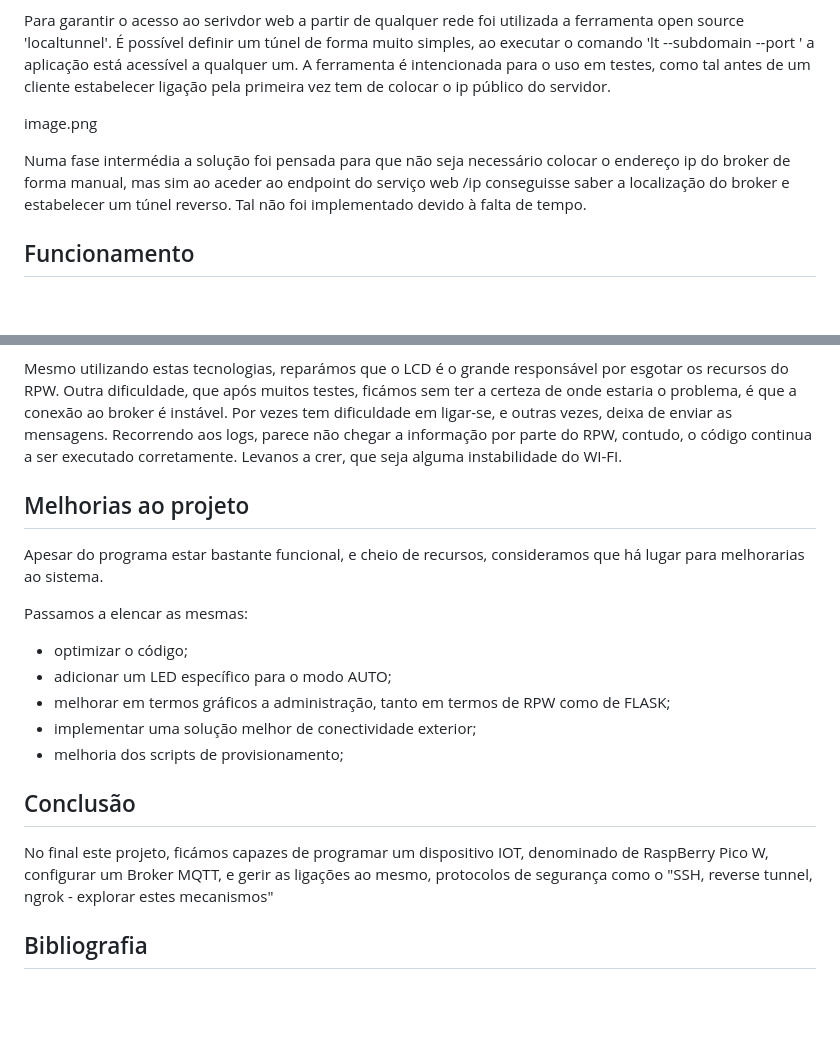
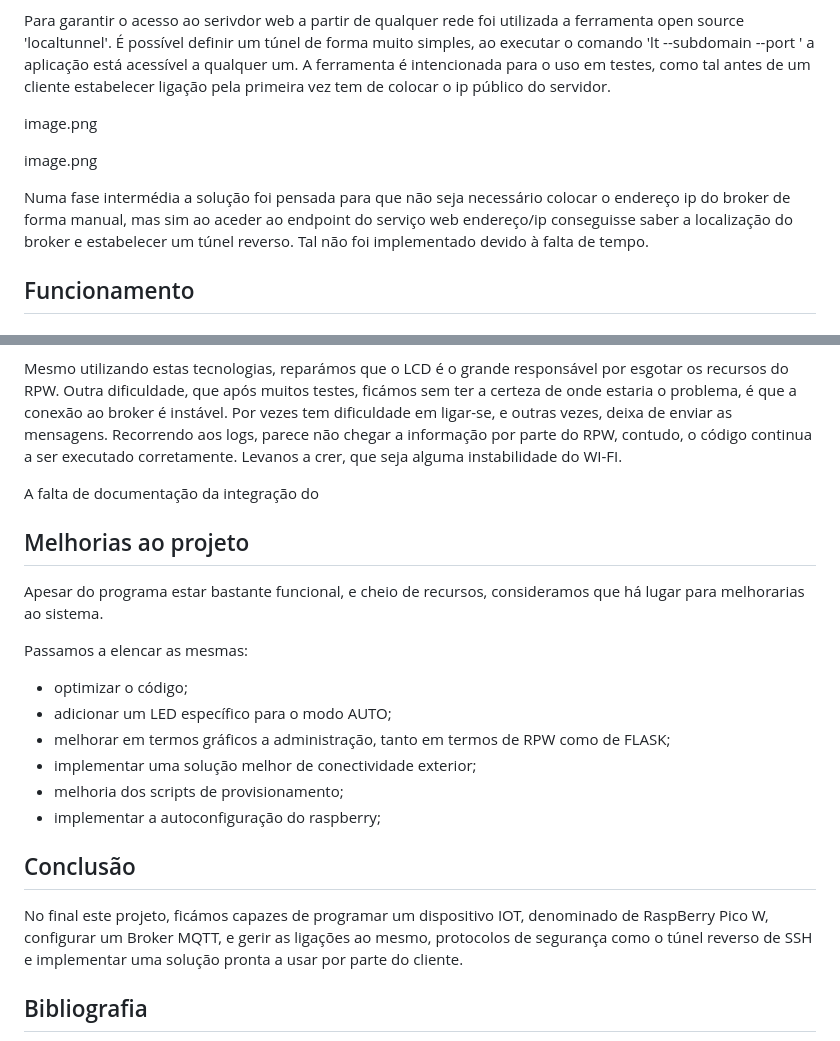
Before and after one commit to Joselpsantos/MEI-Project-IOT, a Markdown page: README.md, 2 parts joined by grey strips. Drawn GitHub-style; blank space fills up the shorter version.

```diff
--- a/README.md
+++ b/README.md
@@ -378,7 +378,9 @@ Para garantir o acesso ao serivdor web a partir de qualquer rede foi utilizada a
 
 image.png
 
-Numa fase intermédia a solução foi pensada para que não seja necessário colocar o endereço ip do broker de forma manual, mas sim ao aceder ao endpoint do serviço web /ip  conseguisse saber a localização do broker e estabelecer um túnel reverso. Tal não foi implementado devido à falta de tempo.
+image.png
+
+Numa fase intermédia a solução foi pensada para que não seja necessário colocar o endereço ip do broker de forma manual, mas sim ao aceder ao endpoint do serviço web endereço/ip  conseguisse saber a localização do broker e estabelecer um túnel reverso. Tal não foi implementado devido à falta de tempo.
 
 ## Funcionamento
 
@@ -406,6 +408,8 @@ Para contornar o problema constante de esgotar os recursos, tivemos de procurar
 Mesmo utilizando estas tecnologias, reparámos que o LCD é o grande responsável por esgotar os recursos do RPW.
 Outra dificuldade, que após muitos testes, ficámos sem ter a certeza de onde estaria o problema, é que a conexão ao broker é instável. Por vezes tem dificuldade em ligar-se, e outras vezes, deixa de enviar as mensagens. Recorrendo aos logs, parece não chegar a informação por parte do RPW, contudo, o código continua a ser executado corretamente. Levanos a crer, que seja alguma instabilidade do WI-FI.
 
+A falta de documentação da integração do
+
 ## Melhorias ao projeto
 Apesar do programa estar bastante funcional, e cheio de recursos, consideramos que há lugar para melhorarias ao sistema.
 
@@ -415,10 +419,11 @@ Passamos a elencar as mesmas:
 - melhorar em termos gráficos a administração, tanto em termos de RPW como de FLASK;
 - implementar uma solução melhor de conectividade exterior;
 - melhoria dos scripts de provisionamento;
+- implementar a autoconfiguração do raspberry;
 
 
 ## Conclusão
-No final este projeto, ficámos capazes de programar um dispositivo IOT, denominado de RaspBerry Pico W, configurar um Broker MQTT, e gerir as ligações ao mesmo, protocolos de segurança como o "SSH, reverse tunnel, ngrok - explorar estes mecanismos"
+No final este projeto, ficámos capazes de programar um dispositivo IOT, denominado de RaspBerry Pico W, configurar um Broker MQTT, e gerir as ligações ao mesmo, protocolos de segurança como o túnel reverso de SSH e implementar uma solução pronta a usar por parte do cliente.
 
 ## Bibliografia
 
```
